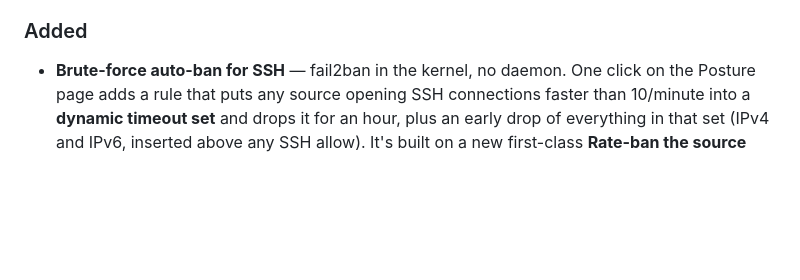
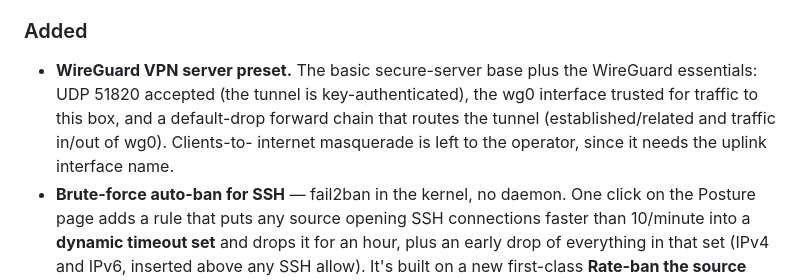
Before and after one commit to floreabogdan/nftably, a Markdown page: CHANGELOG.md, the part around the change. Rendered like a GitHub page; blank space fills up the shorter version.

Commit message:
docs: record the WireGuard preset in the changelog
Co-Authored-By: Claude Opus 4.8 (1M context) <noreply@anthropic.com>
Claude-Session: https://claude.ai/code/session_01H3kDUgquNQg7JUA4qD89dX

```diff
--- a/CHANGELOG.md
+++ b/CHANGELOG.md
@@ -75,6 +75,12 @@ typed, explained control instead of a fixed form.
 
 ### Added
 
+- **WireGuard VPN server preset.** The basic secure-server base plus the WireGuard
+  essentials: UDP 51820 accepted (the tunnel is key-authenticated), the wg0
+  interface trusted for traffic to this box, and a default-drop forward chain that
+  routes the tunnel (established/related and traffic in/out of wg0). Clients-to-
+  internet masquerade is left to the operator, since it needs the uplink interface
+  name.
 - **Brute-force auto-ban for SSH** — fail2ban in the kernel, no daemon. One click on
   the Posture page adds a rule that puts any source opening SSH connections faster
   than 10/minute into a **dynamic timeout set** and drops it for an hour, plus an
```
